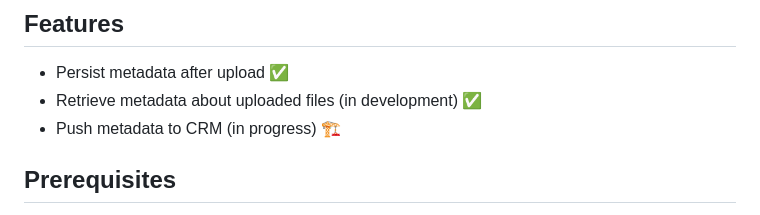
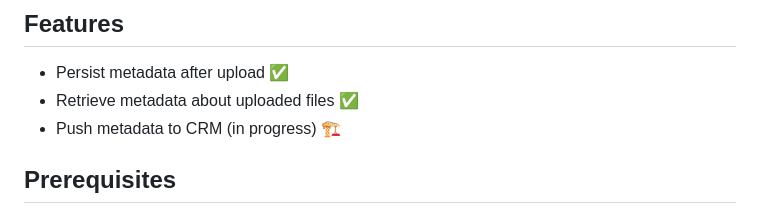
Before and after one commit to DEFRA/fcp-sfd-object-processor, a Markdown page: README.md, the part around the change. Rendered like a GitHub page.

```diff
--- a/README.md
+++ b/README.md
@@ -12,7 +12,7 @@ The service works alongside the [CDP Uploader](https://github.com/DEFRA/cdp-uplo
 
 ## Features
 - Persist metadata after upload ✅
-- Retrieve metadata about uploaded files (in development) ✅
+- Retrieve metadata about uploaded files ✅
 - Push metadata to CRM (in progress) 🏗️
 
 
```
